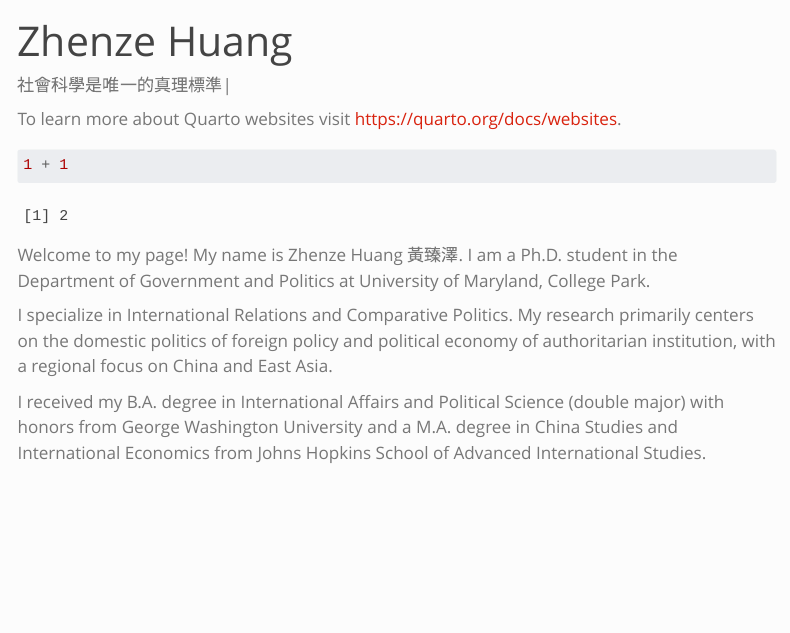
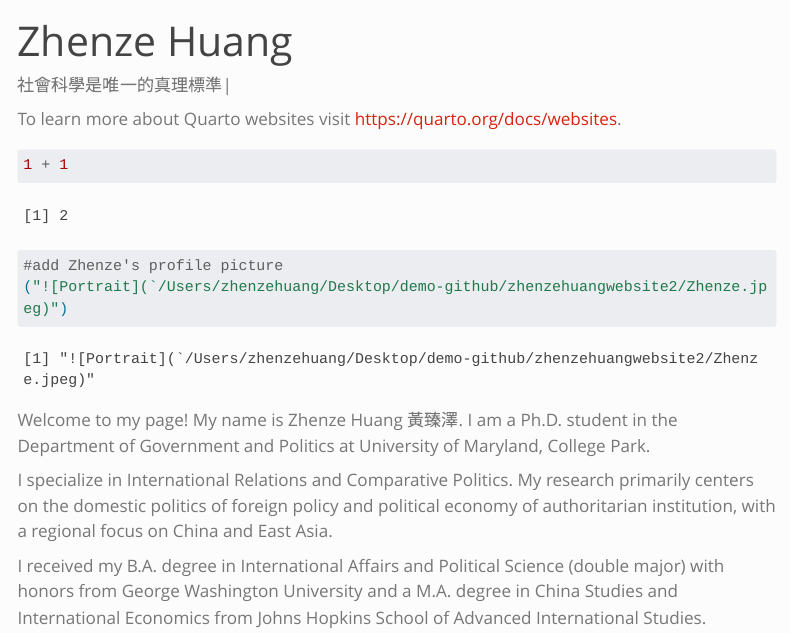
Before and after one commit to zhenzehuang/zhenzehuangwebsite, a Quarto document (index.qmd): the page in a window 1100 px wide, from its top. Rendered offline with R 4.5, knitr and Pandoc in place of Quarto, with nearby package versions; menus at the side of the page are left out; long lines of code are wrapped.

Commit message:
Add portrait

````diff
--- a/index.qmd
+++ b/index.qmd
@@ -9,9 +9,14 @@ To learn more about Quarto websites visit <https://quarto.org/docs/websites>.
 ```{r}
 1 + 1
 ```
+
 ```{r}
+#add Zhenze's profile picture
+("![Portrait](`/Users/zhenzehuang/Desktop/demo-github/zhenzehuangwebsite2/Zhenze.jpeg)")
 
 ```
+
+
 
 
 Welcome to my page! My name is Zhenze Huang 黃臻澤. I am a Ph.D. student in the Department of Government and Politics at University of Maryland, College Park.
````
Also changed, not shown: docs/search.json, 1 other file.
